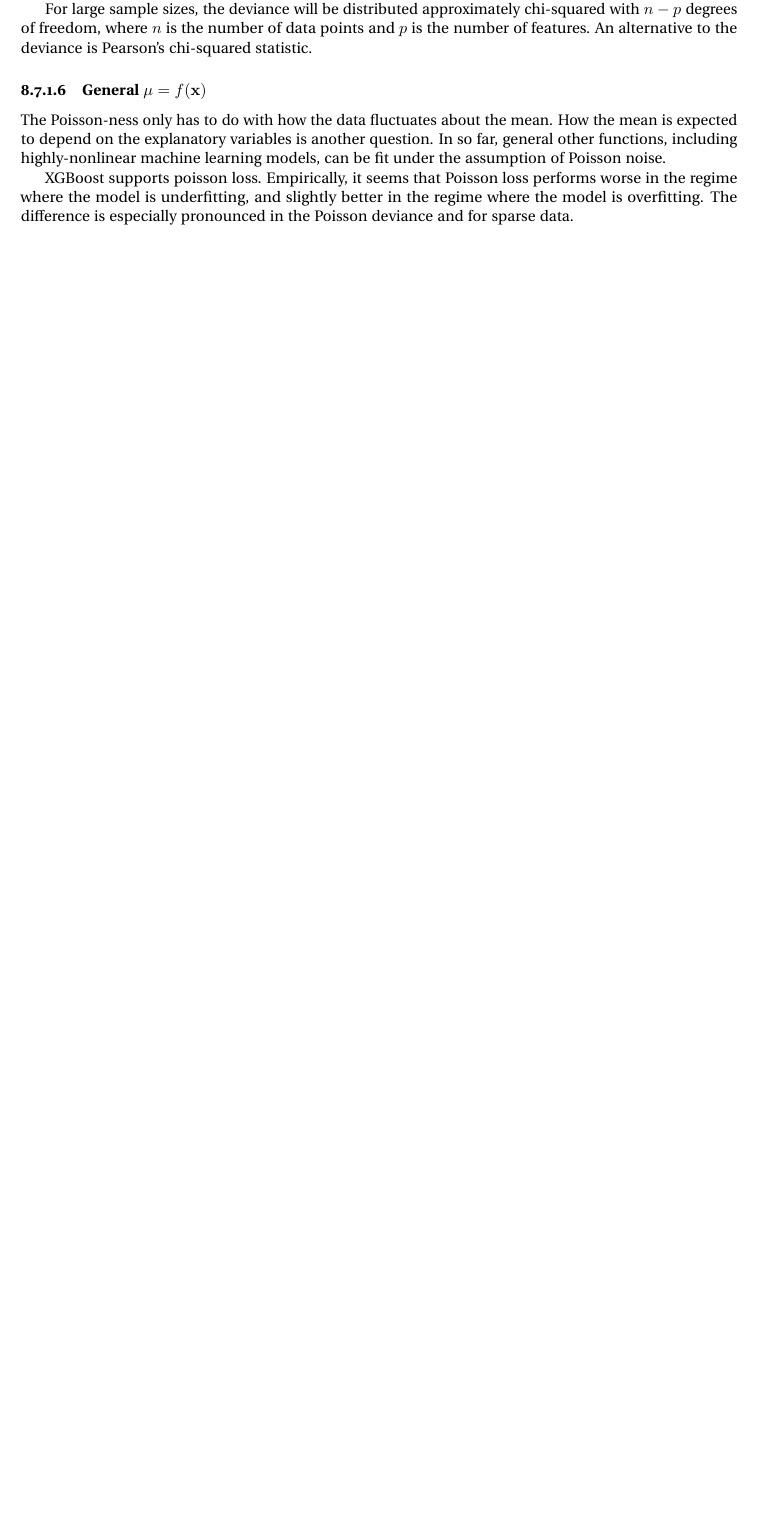
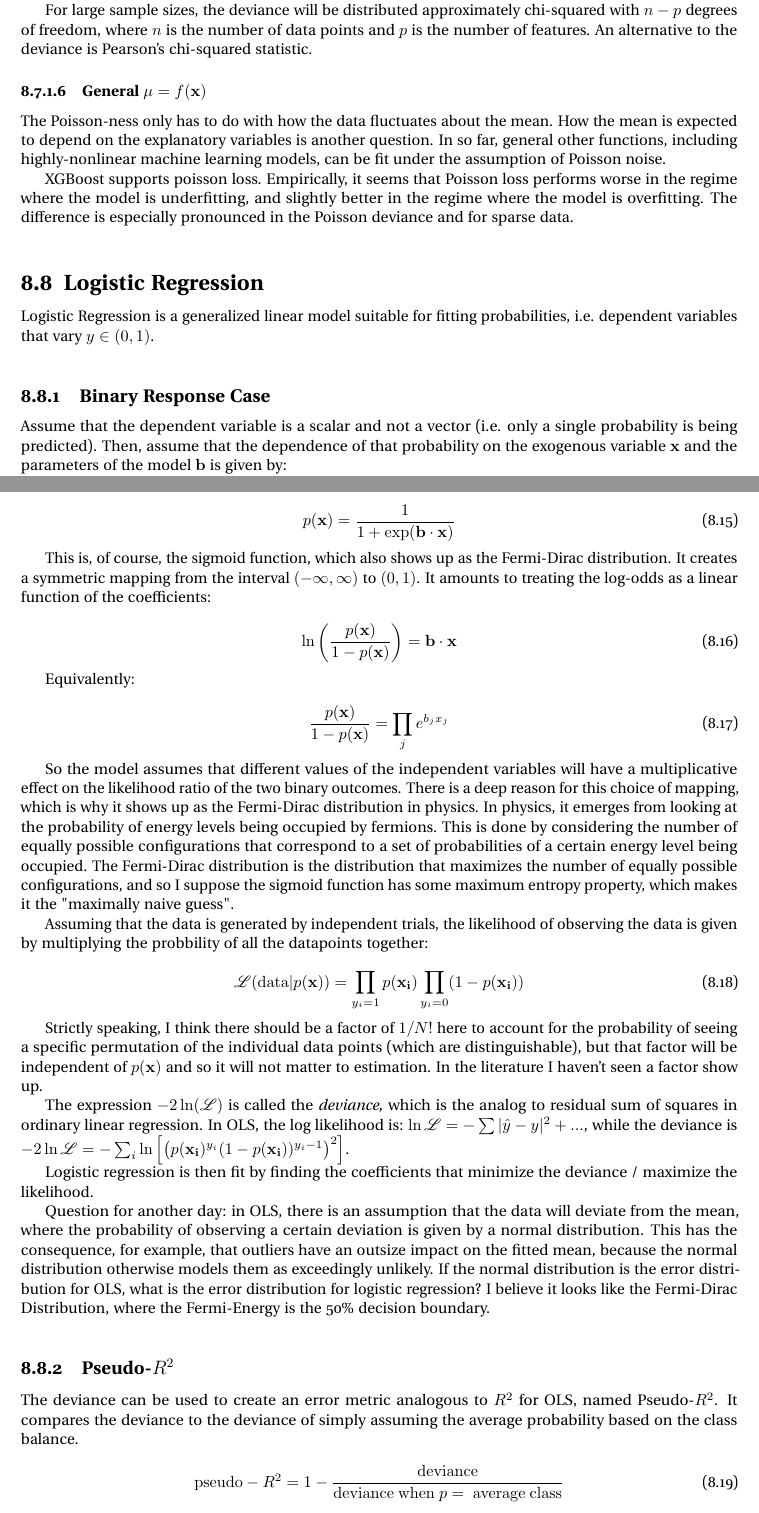
Before and after one commit to jpbm/probabilism, a LaTeX thesis (notes/notes.tex, which reads notes/chapters/sections/reg_logisticregression.tex): part of page 108 of 142 before the commit and two parts of pages 108 and 110 of 142 after it, the two joined at a grey line, cut so that both start at the same text, the shorter picture padded with empty space. Compiled offline with pdfLaTeX; a LaTeX package or settings file that is missing is left out.

Commit message:
logistic regression

```diff
--- /dev/null
+++ b/notes/chapters/sections/reg_logisticregression.tex
@@ -0,0 +1,45 @@
+\section{Logistic Regression}
+
+Logistic Regression is a generalized linear model suitable for fitting probabilities, i.e. dependent variables that vary $y\in (0,1)$.
+
+\subsection{Binary Response Case}
+Assume that the dependent variable is a scalar and not a vector (i.e. only a single probability is being predicted). Then, assume that the dependence of that probability on the exogenous variable $\mathbf{x}$ and the parameters of the model $\mathbf{b}$ is given by:
+
+\begin{equation}
+p(\mathbf{x}) = \frac{1}{1+\exp(\mathbf{b\cdot x})}
+\end{equation}
+
+This is, of course, the sigmoid function, which also shows up as the Fermi-Dirac distribution. It creates a symmetric mapping from the interval $(-\infty,\infty)$ to $(0,1)$. It amounts to treating the log-odds as a linear function of the coefficients:
+
+\begin{equation}
+\ln\left(\frac{p(\mathbf{x})}{1-p(\mathbf{x})}\right) = \mathbf{b \cdot x}
+\end{equation}
+
+Equivalently:
+
+\begin{equation}
+\frac{p(\mathbf{x})}{1-p(\mathbf{x})} = \prod_j e^{b_j x_j}
+\end{equation}
+
+So the model assumes that different values of the independent variables will have a multiplicative effect on the likelihood ratio of the two binary outcomes. There is a deep reason for this choice of mapping, which is why it shows up as the Fermi-Dirac distribution in physics. In physics, it emerges from looking at the probability of energy levels being occupied by fermions. This is done by considering the number of equally possible configurations that correspond to a set of probabilities of a certain energy level being occupied. The Fermi-Dirac distribution is the distribution that maximizes the number of equally possible configurations, and so I suppose the sigmoid function has some maximum entropy property, which makes it the "maximally naive guess".
+
+Assuming that the data is generated by independent trials, the likelihood of observing the data is given by multiplying the probbility of all the datapoints together:
+
+\begin{equation}
+\mathscr{L}(\mathrm{data}|p(\mathbf{x})) = \prod_{y_i=1} p(\mathbf{x_i}) \prod_{y_i=0} (1-p(\mathbf{x_i}))
+\end{equation}
+
+Strictly speaking, I think there should be a factor of $1/N!$ here to account for the probability of seeing a specific permutation of the individual data points (which are distinguishable), but that factor will be independent of $p(\mathbf{x})$ and so it will not matter to estimation. In the literature I haven't seen a factor show up.
+
+The expression $-2 \ln(\mathscr{L})$ is called the \textit{deviance}, which is the analog to residual sum of squares in ordinary linear regression. In OLS, the log likelihood is: $\ln\mathscr{L} = -\sum|\hat{y}-y|^2 + ...$, while the deviance is $-2\ln\mathscr{L} = -\sum_i \ln\left[\left(p(\mathbf{x_i})^{y_i}(1-p(\mathbf{x_i}))^{y_i-1}\right)^2\right]$.
+
+Logistic regression is then fit by finding the coefficients that minimize the deviance / maximize the likelihood.
+
+Question for another day: in OLS, there is an assumption that the data will deviate from the mean, where the probability of observing a certain deviation is given by a normal distribution. This has the consequence, for example, that outliers have an outsize impact on the fitted mean, because the normal distribution otherwise models them as exceedingly unlikely. If the normal distribution is the error distribution for OLS, what is the error distribution for logistic regression? I believe it looks like the Fermi-Dirac Distribution, where the Fermi-Energy is the 50\% decision boundary.
+
+\subsection{Pseudo-$R^2$}
+The deviance can be used to create an error metric analogous to $R^2$ for OLS, named Pseudo-$R^2$. It compares the deviance to the deviance of simply assuming the average probability based on the class balance.
+
+\begin{equation}
+\mathrm{pseudo}-R^2 = 1 - \frac{\mathrm{deviance}}{\mathrm{deviance\ when\ }p=\mathrm{\ average\ class}}
+\end{equation}
```
Also changed, not shown: notes/chapters/linearregression.tex (+2 -0 lines), notes/notes.tex (+2 -1 lines), 5 other files.
